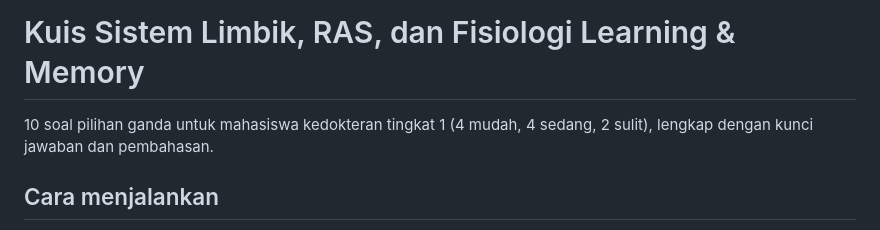
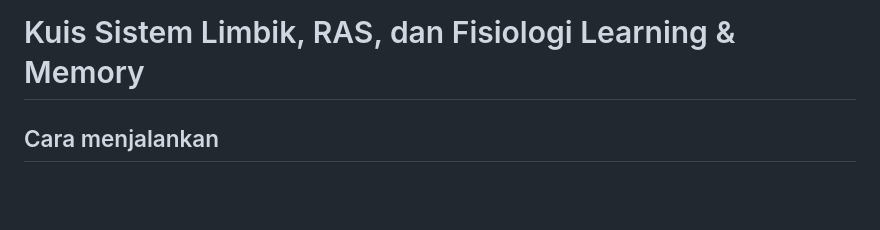
Before and after one commit to auliyaniandam/learningquiz, a Markdown page: README.md, the part around the change. Drawn GitHub-style; blank space fills up the shorter version.

```diff
--- a/README.md
+++ b/README.md
@@ -1,6 +1,6 @@
 # Kuis Sistem Limbik, RAS, dan Fisiologi Learning & Memory
 
-10 soal pilihan ganda untuk mahasiswa kedokteran tingkat 1 (4 mudah, 4 sedang, 2 sulit), lengkap dengan kunci jawaban dan pembahasan.
+
 
 ## Cara menjalankan
 
```
